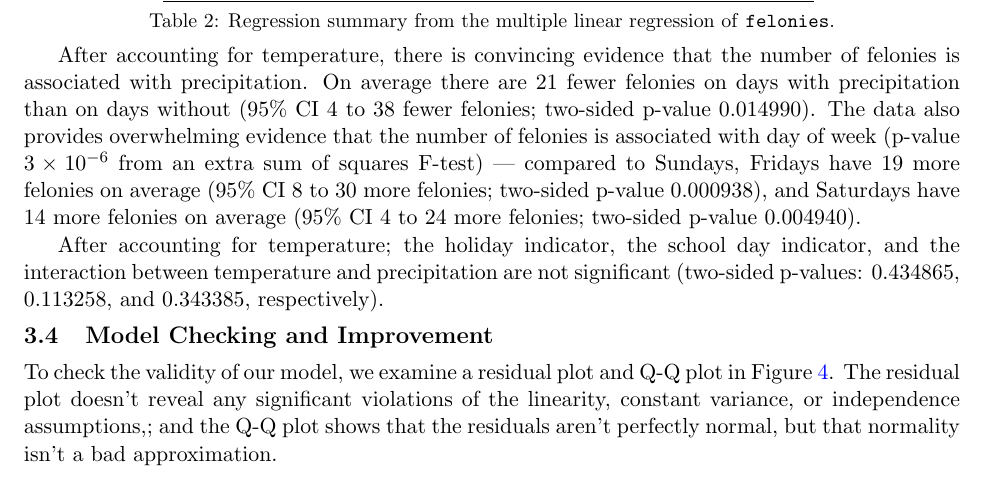
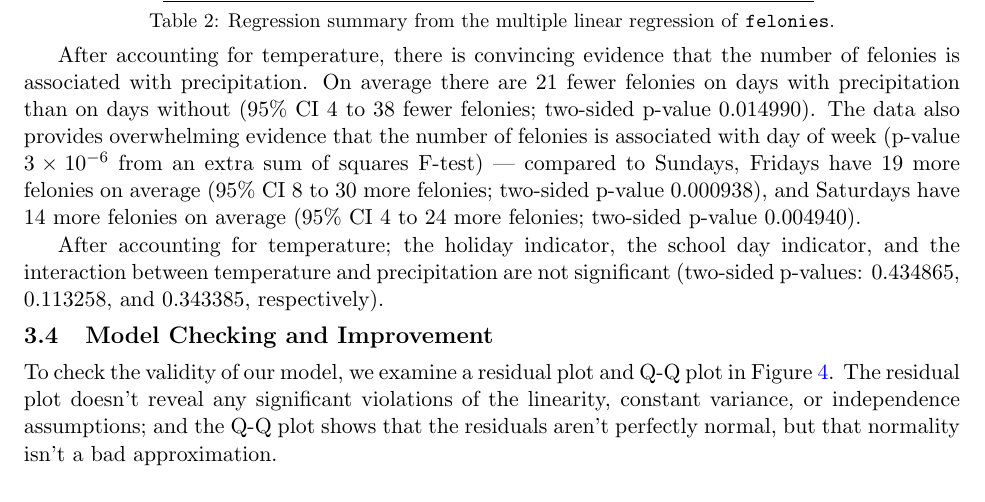
Before and after one commit to BrianWeinstein/nyc-felonies, a LaTeX paper (report_writeup/report_writeup.tex): part of page 5 of 8, cut so that both start at the same text. Compiled offline with pdfLaTeX.

Commit message:
fixed,; typo

```diff
--- a/report_writeup/report_writeup.tex
+++ b/report_writeup/report_writeup.tex
@@ -357,7 +357,7 @@ After accounting for temperature; the holiday indicator, the school day indicato
 \subsection{Model Checking and Improvement}
 \label{sec:modelFeloniesModelCheckingImprovement}
 
-To check the validity of our model, we examine a residual plot and Q-Q plot in Figure \ref{fig:lm4ResidualsQQ}. The residual plot doesn't reveal any significant violations of the linearity, constant variance, or independence assumptions,; and the Q-Q plot shows that the residuals aren't perfectly normal, but that normality isn't a bad approximation.
+To check the validity of our model, we examine a residual plot and Q-Q plot in Figure \ref{fig:lm4ResidualsQQ}. The residual plot doesn't reveal any significant violations of the linearity, constant variance, or independence assumptions; and the Q-Q plot shows that the residuals aren't perfectly normal, but that normality isn't a bad approximation.
 
 % two-column figure
 \begin{figure}[!h]
```
Also changed, not shown: report_writeup/report_writeup.pdf.
